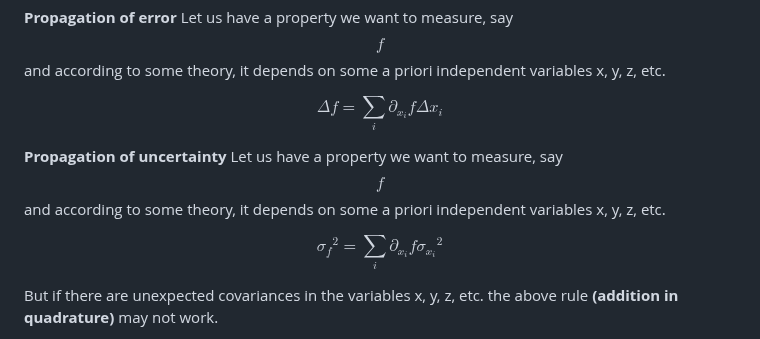
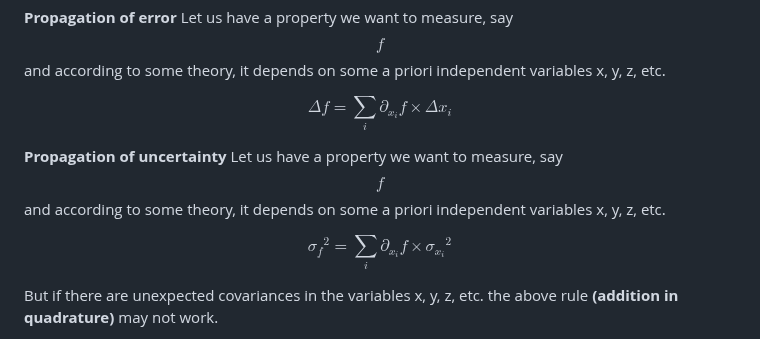
Before and after one commit to UV-1999/uv-1999.github.io, a Markdown page: notes/philosophy.md, the part around one of its changes. Drawn GitHub-style.

```diff
--- a/notes/philosophy.md
+++ b/notes/philosophy.md
@@ -357,12 +357,12 @@ The result of an experiment may have several measurements and it becomes natural
 **Propagation of error**
 Let us have a property we want to measure, say $$f$$ and according to some theory, it depends on some a priori independent variables x, y, z, etc.
 
-$$ \Delta f = \sum_i \partial_{x_i} f \Delta x_i $$
+$$ \Delta f = \sum_i \partial_{x_i} f \times \Delta x_i $$
 
 **Propagation of uncertainty**
 Let us have a property we want to measure, say $$f$$ and according to some theory, it depends on some a priori independent variables x, y, z, etc.
 
-$$ {\sigma_f}^2 = \sum_i \partial_{x_i} f {\sigma_{x_i}}^2$$
+$$ {\sigma_f}^2 = \sum_i \partial_{x_i} f \times {\sigma_{x_i}}^2$$
 
 But if there are unexpected covariances in the variables x, y, z, etc. the above rule **(addition in quadrature)** may not work.
 
```
Also changed, not shown: other parts of notes/philosophy.md (+3 -3 lines).
